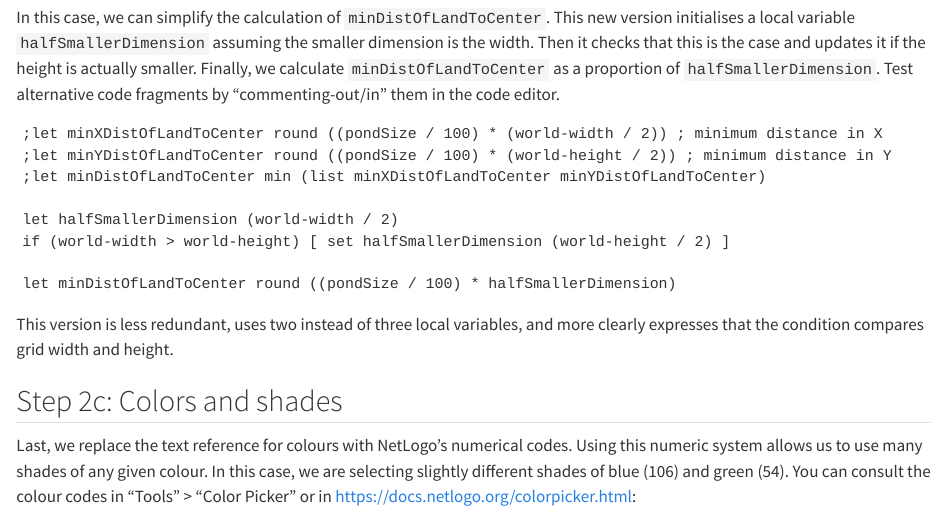
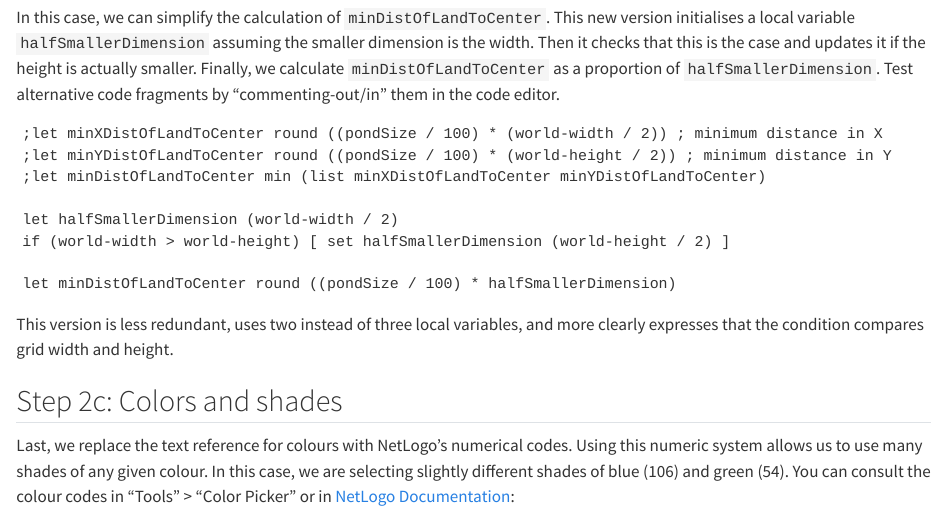
Before and after one commit to CoDArchLab-ABM/course-guide, a Quarto document (pond-trade-terrain.qmd): the page in a window 1100 px wide, from 9800 px down. Rendered offline with R 4.5, knitr and Pandoc in place of Quarto, with nearby package versions.

Commit message:
Updated color picker docs links

```diff
--- a/pond-trade-terrain.qmd
+++ b/pond-trade-terrain.qmd
@@ -348,5 +348,5 @@ This version is less redundant, uses two instead of three local variables, and m
 
 ## Step 2c: Colors and shades
 
-Last, we replace the text reference for colours with NetLogo's numerical codes. Using this numeric system allows us to use many shades of any given colour. In this case, we are selecting slightly different shades of blue (106) and green (54). You can consult the colour codes in "Tools" > "Color Picker" or in https://docs.netlogo.org/colorpicker.html:
+Last, we replace the text reference for colours with NetLogo's numerical codes. Using this numeric system allows us to use many shades of any given colour. In this case, we are selecting slightly different shades of blue (106) and green (54). You can consult the colour codes in "Tools" > "Color Picker" or in [NetLogo Documentation](https://docs.netlogo.org/7.0.4/colorpicker):
 
```
Also changed, not shown: pond-trade-terrain.qmd (2 more changed lines).
